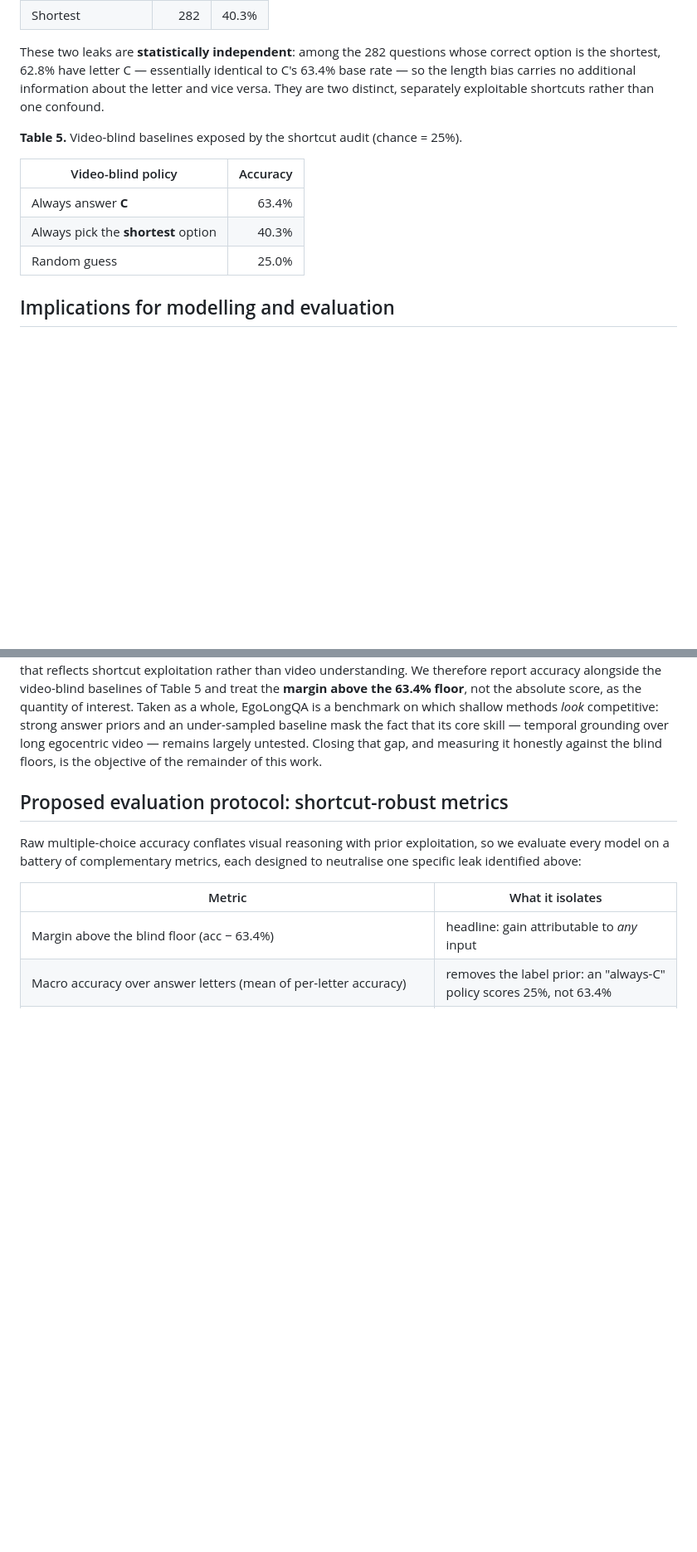
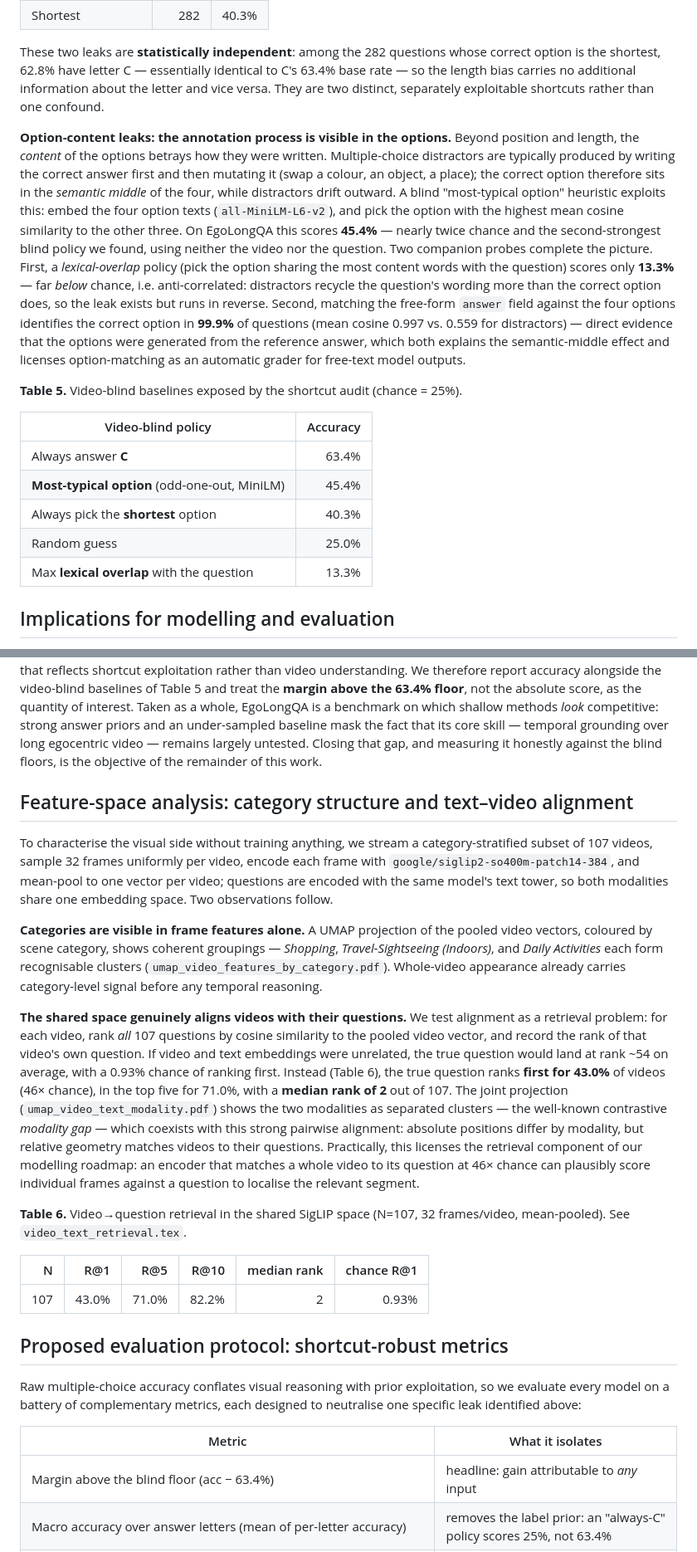
Before and after one commit to Agrover112/wearable-ai-eccv, a Markdown page: outputs/eda/report.md, 2 parts joined by grey strips. Shown at 83% size. Drawn GitHub-style; blank space fills up the shorter version.

Commit message:
EDA: add option-content leaks + Step 7 feature-space section to report
- Shortcut audit: annotator-mutation explanation (correct option =
  semantic middle), odd-one-out 45.4%, inverted lexical overlap 13.3%,
  answer->option 99.9%; Table 5 extended to the full blind ladder.
- New section: Step 7 category structure + video->question retrieval
  (R@1 43% vs 0.93% chance, median rank 2) with the modality-gap caveat
  and the retrieve-then-reason implication; Table 6 added.

Co-Authored-By: Claude Fable 5 <noreply@anthropic.com>

```diff
--- a/outputs/eda/report.md
+++ b/outputs/eda/report.md
@@ -209,13 +209,35 @@ C's 63.4% base rate — so the length bias carries no additional information abo
 the letter and vice versa. They are two distinct, separately exploitable
 shortcuts rather than one confound.
 
+**Option-content leaks: the annotation process is visible in the options.**
+Beyond position and length, the *content* of the options betrays how they were
+written. Multiple-choice distractors are typically produced by writing the
+correct answer first and then mutating it (swap a colour, an object, a place);
+the correct option therefore sits in the *semantic middle* of the four, while
+distractors drift outward. A blind "most-typical option" heuristic exploits
+this: embed the four option texts (`all-MiniLM-L6-v2`), and pick the option with
+the highest mean cosine similarity to the other three. On EgoLongQA this scores
+**45.4%** — nearly twice chance and the second-strongest blind policy we found,
+using neither the video nor the question. Two companion probes complete the
+picture. First, a *lexical-overlap* policy (pick the option sharing the most
+content words with the question) scores only **13.3%** — far *below* chance,
+i.e. anti-correlated: distractors recycle the question's wording more than the
+correct option does, so the leak exists but runs in reverse. Second, matching
+the free-form `answer` field against the four options identifies the correct
+option in **99.9%** of questions (mean cosine 0.997 vs. 0.559 for distractors) —
+direct evidence that the options were generated from the reference answer, which
+both explains the semantic-middle effect and licenses option-matching as an
+automatic grader for free-text model outputs.
+
 **Table 5.** Video-blind baselines exposed by the shortcut audit (chance = 25%).
 
 | Video-blind policy | Accuracy |
 |---|---:|
 | Always answer **C** | 63.4% |
+| **Most-typical option** (odd-one-out, MiniLM) | 45.4% |
 | Always pick the **shortest** option | 40.3% |
 | Random guess | 25.0% |
+| Max **lexical overlap** with the question | 13.3% |
 
 ## Implications for modelling and evaluation
 
@@ -250,6 +272,42 @@ methods *look* competitive: strong answer priors and an under-sampled baseline
 mask the fact that its core skill — temporal grounding over long egocentric video
 — remains largely untested. Closing that gap, and measuring it honestly against
 the blind floors, is the objective of the remainder of this work.
+
+## Feature-space analysis: category structure and text–video alignment
+
+To characterise the visual side without training anything, we stream a
+category-stratified subset of 107 videos, sample 32 frames uniformly per video,
+encode each frame with `google/siglip2-so400m-patch14-384`, and mean-pool to one
+vector per video; questions are encoded with the same model's text tower, so
+both modalities share one embedding space. Two observations follow.
+
+**Categories are visible in frame features alone.** A UMAP projection of the
+pooled video vectors, coloured by scene category, shows coherent groupings —
+*Shopping*, *Travel-Sightseeing (Indoors)*, and *Daily Activities* each form
+recognisable clusters (`umap_video_features_by_category.pdf`). Whole-video
+appearance already carries category-level signal before any temporal reasoning.
+
+**The shared space genuinely aligns videos with their questions.** We test
+alignment as a retrieval problem: for each video, rank *all* 107 questions by
+cosine similarity to the pooled video vector, and record the rank of that
+video's own question. If video and text embeddings were unrelated, the true
+question would land at rank ~54 on average, with a 0.93% chance of ranking
+first. Instead (Table 6), the true question ranks **first for 43.0%** of videos
+(46× chance), in the top five for 71.0%, with a **median rank of 2** out of 107.
+The joint projection (`umap_video_text_modality.pdf`) shows the two modalities
+as separated clusters — the well-known contrastive *modality gap* — which
+coexists with this strong pairwise alignment: absolute positions differ by
+modality, but relative geometry matches videos to their questions. Practically,
+this licenses the retrieval component of our modelling roadmap: an encoder that
+matches a whole video to its question at 46× chance can plausibly score
+individual frames against a question to localise the relevant segment.
+
+**Table 6.** Video→question retrieval in the shared SigLIP space (N=107,
+32 frames/video, mean-pooled). See `video_text_retrieval.tex`.
+
+| N | R@1 | R@5 | R@10 | median rank | chance R@1 |
+|---:|---:|---:|---:|---:|---:|
+| 107 | 43.0% | 71.0% | 82.2% | 2 | 0.93% |
 
 ## Proposed evaluation protocol: shortcut-robust metrics
 
```
